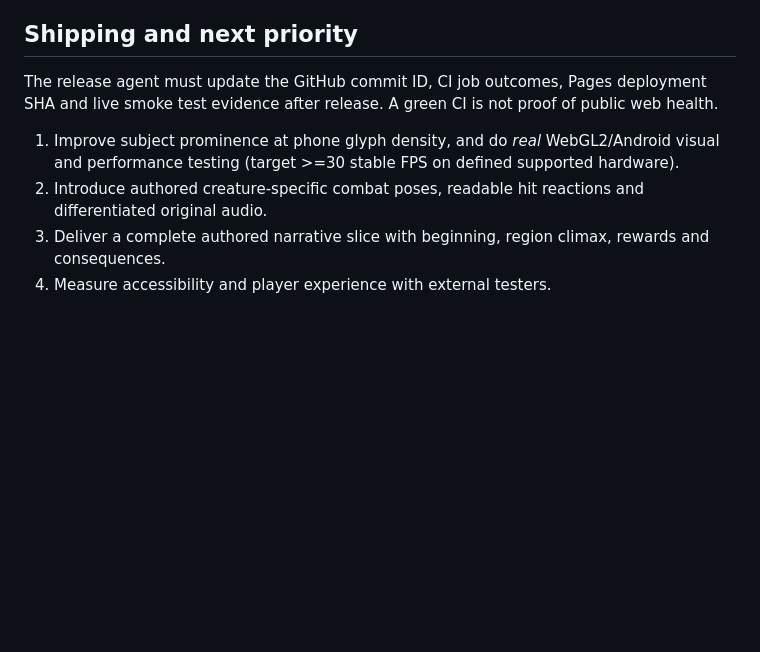
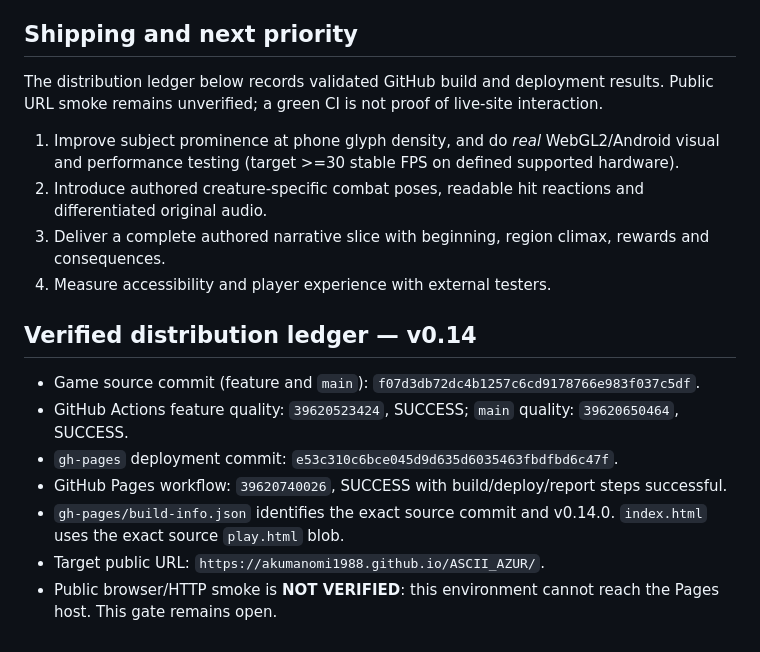
Before and after one commit to akumanomi1988/ASCII_AZUR, a Markdown page: docs/AI_EVOLUTION_STATE.md, the part around the change. Drawn GitHub-style; blank space fills up the shorter version.

Commit message:
docs: record verified v0.14 CI, deployment and public-site smoke limitation

```diff
--- a/docs/AI_EVOLUTION_STATE.md
+++ b/docs/AI_EVOLUTION_STATE.md
@@ -50,9 +50,20 @@ Mean: **2.5/5** previous and current. No invented percentage or score gain; test
 
 ## Shipping and next priority
 
-The release agent must update the GitHub commit ID, CI job outcomes, Pages deployment SHA and live smoke test evidence after release. A green CI is not proof of public web health.
+The distribution ledger below records validated GitHub build and deployment results. Public URL smoke remains unverified; a green CI is not proof of live-site interaction.
 
 1. Improve subject prominence at phone glyph density, and do *real* WebGL2/Android visual and performance testing (target >=30 stable FPS on defined supported hardware).
 2. Introduce authored creature-specific combat poses, readable hit reactions and differentiated original audio.
 3. Deliver a complete authored narrative slice with beginning, region climax, rewards and consequences.
 4. Measure accessibility and player experience with external testers.
+
+
+## Verified distribution ledger — v0.14
+
+- Game source commit (feature and `main`): `f07d3db72dc4b1257c6cd9178766e983f037c5df`.
+- GitHub Actions feature quality: `39620523424`, SUCCESS; `main` quality: `39620650464`, SUCCESS.
+- `gh-pages` deployment commit: `e53c310c6bce045d9d635d6035463fbdfbd6c47f`.
+- GitHub Pages workflow: `39620740026`, SUCCESS with build/deploy/report steps successful.
+- `gh-pages/build-info.json` identifies the exact source commit and v0.14.0. `index.html` uses the exact source `play.html` blob.
+- Target public URL: `https://akumanomi1988.github.io/ASCII_AZUR/`.
+- Public browser/HTTP smoke is **NOT VERIFIED**: this environment cannot reach the Pages host. This gate remains open.
```
